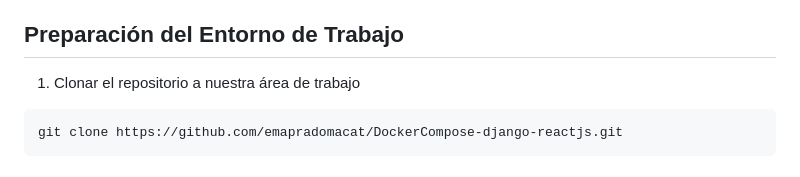
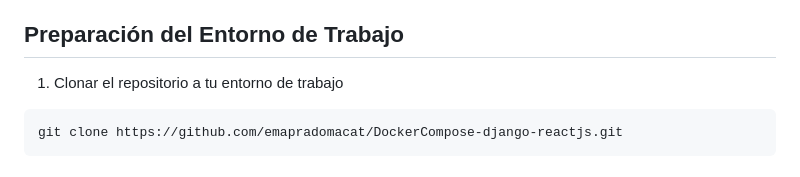
Before and after one commit to emapradomacat/Craftech_Challenge, a Markdown page: DockerCompose-django-reactjs/README.md, the part around the change. Drawn GitHub-style.

Commit message:
Corrección README.md

````diff
--- a/DockerCompose-django-reactjs/README.md
+++ b/DockerCompose-django-reactjs/README.md
@@ -48,7 +48,7 @@ Asegúrate de tener instalado lo siguiente en tu pc local o instancia en nube an
 
 
 ## Preparación del Entorno de Trabajo
-1. Clonar el repositorio a nuestra área de trabajo
+1. Clonar el repositorio a tu entorno de trabajo
 ```
 git clone https://github.com/emapradomacat/DockerCompose-django-reactjs.git
 ```
````
